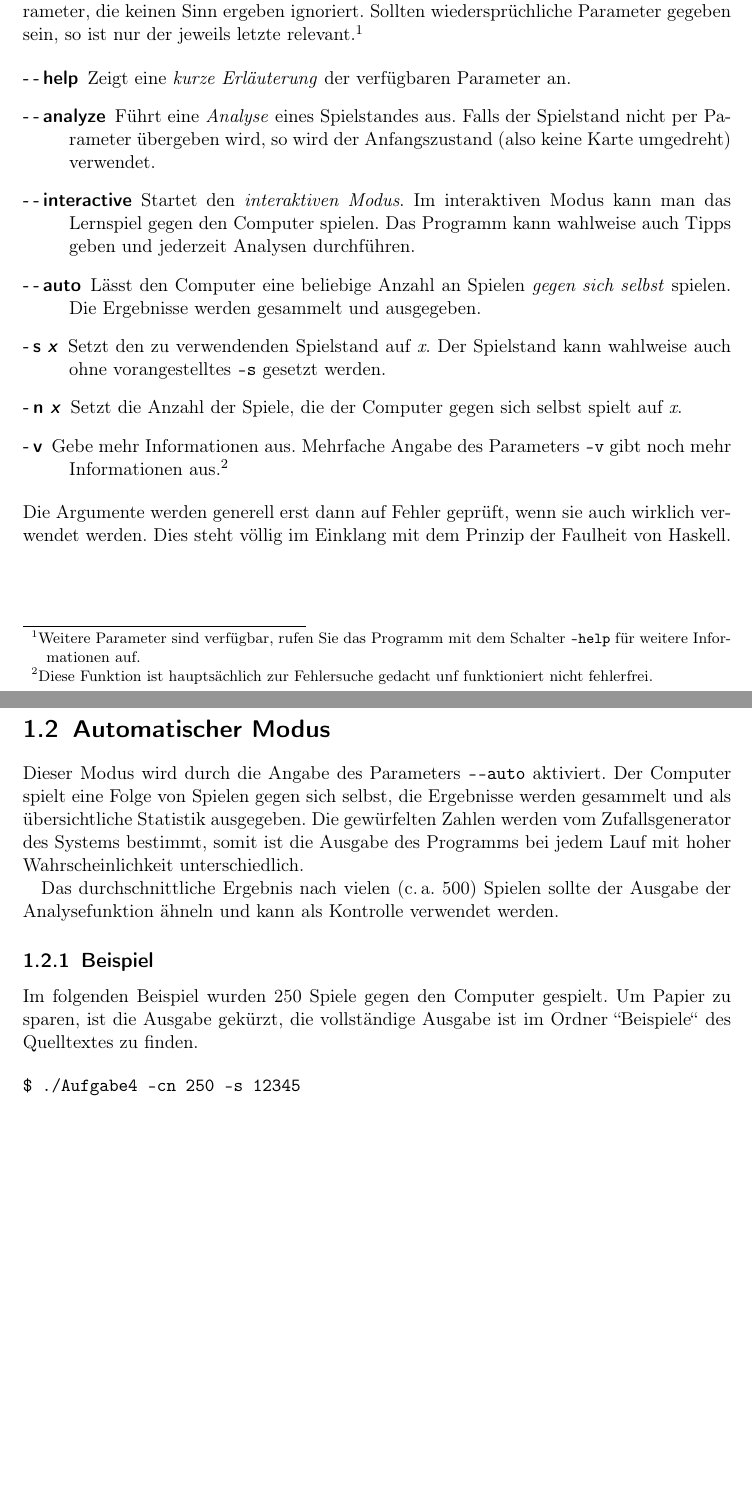
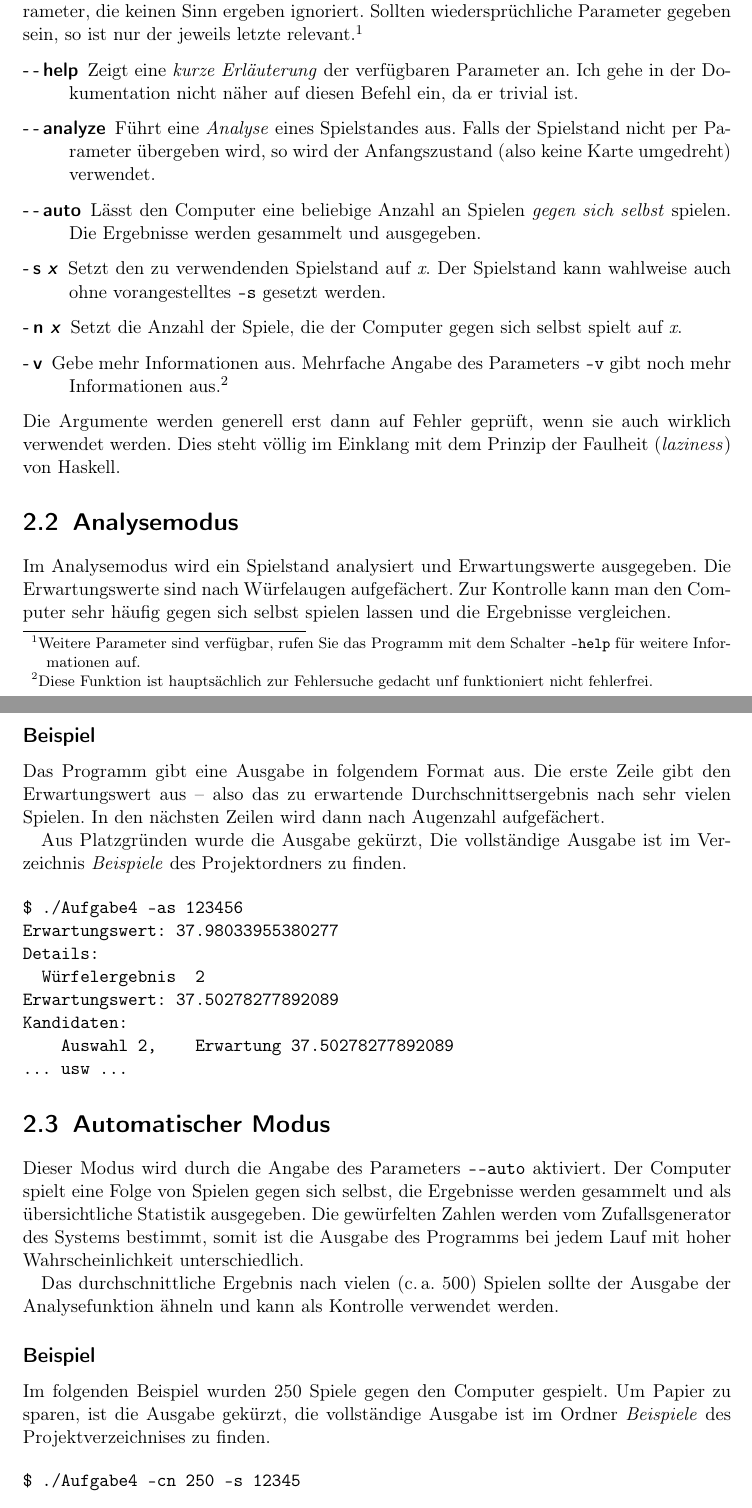
Before and after one commit to clausecker/BWInf, a LaTeX document (Aufgabe4/doc/doc.tex): two parts of pages 3 and 4 of 5 before the commit and two parts of pages 4 and 5 of 6 after it, joined at a grey line, cut so that both start at the same text, the shorter picture padded with empty space. Compiled offline with pdfLaTeX; a LaTeX package or settings file that is missing is left out.

Commit message:
Aufgabe 4 fertiggestellt.
Eventuell noch Cachig einbauen?

```diff
--- a/Aufgabe4/doc/doc.tex
+++ b/Aufgabe4/doc/doc.tex
@@ -36,13 +54,11 @@ Parameter sind verf"ugbar, rufen Sie das Programm mit dem Schalter \texttt
 
 \begin{description}
 \item[-\,-\,help] Zeigt eine \emph{kurze Erl"auterung} der verf"ugbaren
-  Parameter an.
+  Parameter an.  Ich gehe in der Dokumentation nicht n"aher auf diesen Befehl
+  ein, da er trivial ist.
 \item[-\,-\,analyze] F"uhrt eine \emph{Analyse} eines Spielstandes aus.  Falls
   der Spielstand nicht per Parameter "ubergeben wird, so wird der Anfangszustand
   (also keine Karte umgedreht) verwendet.
-\item[-\,-\,interactive] Startet den \emph{interaktiven Modus}.  Im interaktiven
-  Modus kann man das Lernspiel gegen den Computer spielen.  Das Programm kann
-  wahlweise auch Tipps geben und jederzeit Analysen durchf"uhren.
 \item[-\,-\,auto] L"asst den Computer eine beliebige Anzahl an Spielen \emph
   {gegen sich selbst} spielen.  Die Ergebnisse werden gesammelt und ausgegeben.
 \item[-\,s \textit{x}] Setzt den zu verwendenden Spielstand auf \textit{x}.  Der
@@ -56,7 +72,32 @@ Parameter sind verf"ugbar, rufen Sie das Programm mit dem Schalter \texttt
 \end{description}
 Die Argumente werden generell erst dann auf Fehler gepr"uft, wenn sie auch
 wirklich verwendet werden.  Dies steht v"ollig im Einklang mit dem Prinzip der
-Faulheit von Haskell.
+Faulheit (\emph{laziness}) von Haskell.
+
+\section{Analysemodus}
+Im Analysemodus wird ein Spielstand analysiert und Erwartungswerte ausgegeben.
+Die Erwartungswerte sind nach W"urfelaugen aufgef"achert.  Zur Kontrolle kann
+man den Computer sehr h"aufig gegen sich selbst spielen lassen und die
+Ergebnisse vergleichen.
+
+\subsection*{Beispiel}
+Das Programm gibt eine Ausgabe in folgendem Format aus. Die erste Zeile gibt den
+Erwartungswert aus -- also das zu erwartende Durchschnittsergebnis nach sehr
+vielen Spielen.  In den n"achsten Zeilen wird dann nach Augenzahl aufgef"achert.
+
+Aus Platzgr"unden wurde die Ausgabe gek"urzt, Die vollst"andige Ausgabe ist im
+Verzeichnis \emph{Beispiele} des Projektordners zu finden.
+
+\begin{verbatim}
+$ ./Aufgabe4 -as 123456
+Erwartungswert: 37.98033955380277
+Details:
+  Würfelergebnis  2
+Erwartungswert: 37.50278277892089
+Kandidaten:
+    Auswahl 2,    Erwartung 37.50278277892089
+... usw ...
+\end{verbatim}
 
 \section{Automatischer Modus}
 Dieser Modus wird durch die Angabe des Parameters \texttt{-\/-auto} aktiviert.
@@ -68,10 +109,10 @@ des Programms bei jedem Lauf mit hoher Wahrscheinlichkeit unterschiedlich.
 Das durchschnittliche Ergebnis nach vielen (c.\,a. 500) Spielen sollte der
 Ausgabe der Analysefunktion "ahneln und kann als Kontrolle verwendet werden.
 
-\subsection{Beispiel}
+\subsection*{Beispiel}
 Im folgenden Beispiel wurden 250 Spiele gegen den Computer gespielt.  Um Papier
 zu sparen, ist die Ausgabe gek"urzt, die vollst"andige Ausgabe ist im Ordner
-"'Beispiele"' des Quelltextes zu finden.
+\emph{Beispiele} des Projektverzeichnises zu finden.
 
 \begin{verbatim}
 $ ./Aufgabe4 -cn 250 -s 12345
```
Also changed, not shown: Aufgabe4/doc/doc.tex (22 more changed lines), 6 other files.
